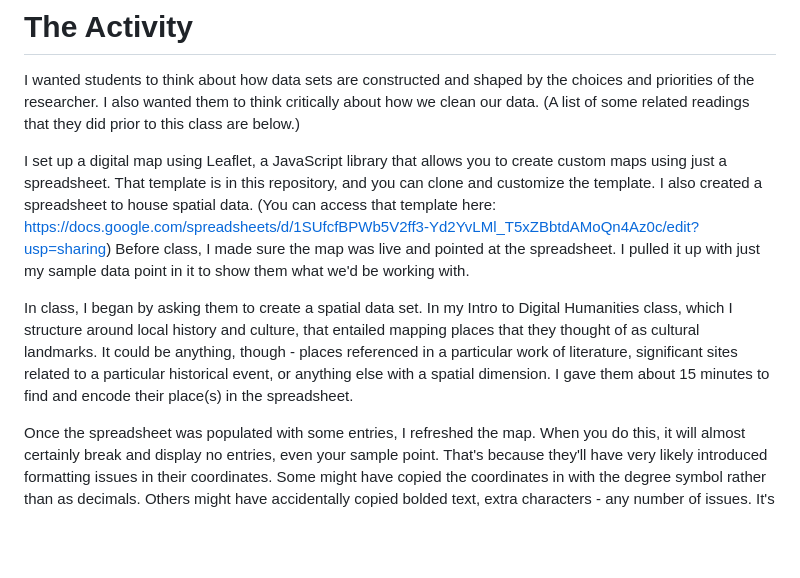
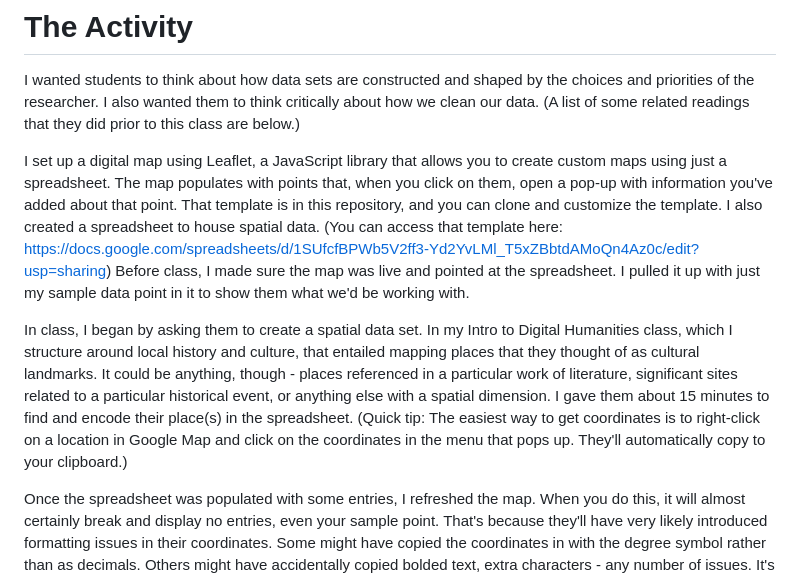
Before and after one commit to msmith0913/teachingwithmaps, a Markdown page: README.md, the part around the change. Rendered like a GitHub page; blank space fills up the shorter version.

```diff
--- a/README.md
+++ b/README.md
@@ -6,9 +6,9 @@ This repository contains a mapping classroom activity. It was designed for a col
 
 I wanted students to think about how data sets are constructed and shaped by the choices and priorities of the researcher. I also wanted them to think critically about how we clean our data. (A list of some related readings that they did prior to this class are below.)
 
-I set up a digital map using Leaflet, a JavaScript library that allows you to create custom maps using just a spreadsheet. That template is in this repository, and you can clone and customize the template. I also created a spreadsheet to house spatial data. (You can access that template here: https://docs.google.com/spreadsheets/d/1SUfcfBPWb5V2ff3-Yd2YvLMl_T5xZBbtdAMoQn4Az0c/edit?usp=sharing) Before class, I made sure the map was live and pointed at the spreadsheet. I pulled it up with just my sample data point in it to show them what we'd be working with.
+I set up a digital map using Leaflet, a JavaScript library that allows you to create custom maps using just a spreadsheet. The map populates with points that, when you click on them, open a pop-up with information you've added about that point. That template is in this repository, and you can clone and customize the template. I also created a spreadsheet to house spatial data. (You can access that template here: https://docs.google.com/spreadsheets/d/1SUfcfBPWb5V2ff3-Yd2YvLMl_T5xZBbtdAMoQn4Az0c/edit?usp=sharing) Before class, I made sure the map was live and pointed at the spreadsheet. I pulled it up with just my sample data point in it to show them what we'd be working with.
 
-In class, I began by asking them to create a spatial data set. In my Intro to Digital Humanities class, which I structure around local history and culture, that entailed mapping places that they thought of as cultural landmarks. It could be anything, though - places referenced in a particular work of literature, significant sites related to a particular historical event, or anything else with a spatial dimension. I gave them about 15 minutes to find and encode their place(s) in the spreadsheet.
+In class, I began by asking them to create a spatial data set. In my Intro to Digital Humanities class, which I structure around local history and culture, that entailed mapping places that they thought of as cultural landmarks. It could be anything, though - places referenced in a particular work of literature, significant sites related to a particular historical event, or anything else with a spatial dimension. I gave them about 15 minutes to find and encode their place(s) in the spreadsheet. (Quick tip: The easiest way to get coordinates is to right-click on a location in Google Map and click on the coordinates in the menu that pops up. They'll automatically copy to your clipboard.)
 
 Once the spreadsheet was populated with some entries, I refreshed the map. When you do this, it will almost certainly break and display no entries, even your sample point. That's because they'll have very likely introduced formatting issues in their coordinates. Some might have copied the coordinates in with the degree symbol rather than as decimals. Others might have accidentally copied bolded text, extra characters - any number of issues. It's actually good if it breaks! That gives us an opportunity to talk about data cleaning for machines. One of the reasons we clean our data is to make sure that it's machine readable - that is, that it's in the format the computer expects.
 
```
